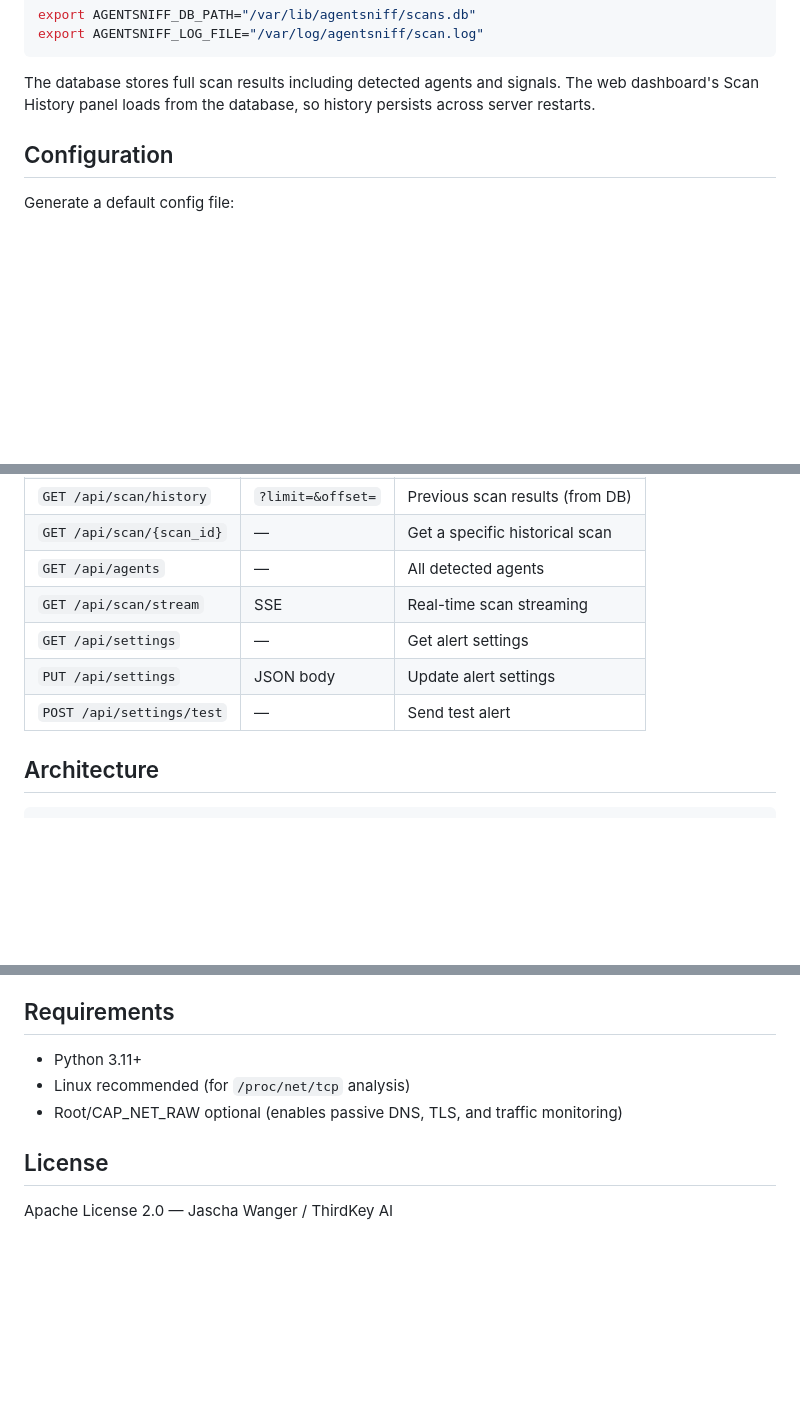
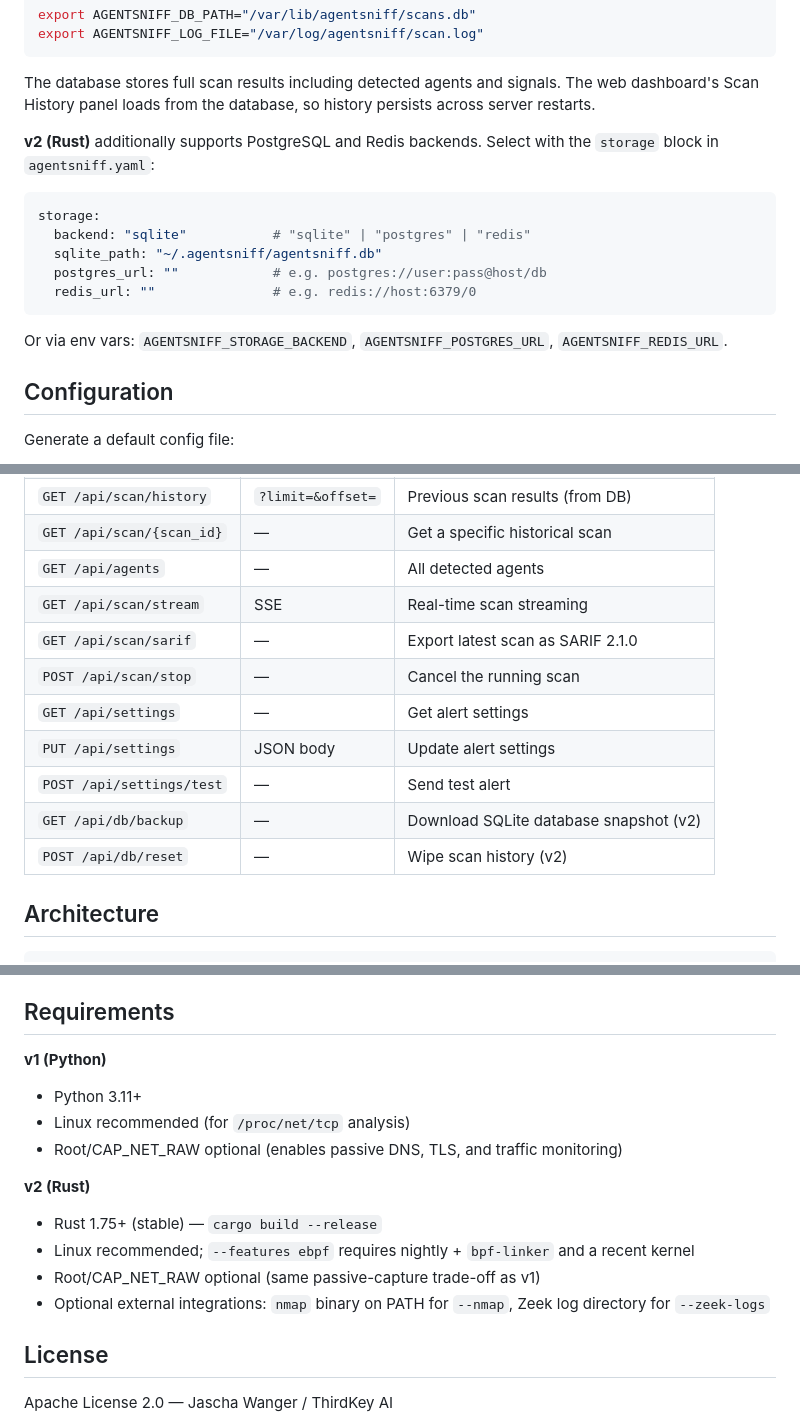
Before and after one commit to ThirdKeyAI/agentsniff, a Markdown page: README.md, 3 parts joined by grey strips. Rendered like a GitHub page; blank space fills up the shorter version.

````diff
--- a/README.md
+++ b/README.md
@@ -169,6 +204,18 @@ export AGENTSNIFF_LOG_FILE="/var/log/agentsniff/scan.log"
 ```
 
 The database stores full scan results including detected agents and signals. The web dashboard's Scan History panel loads from the database, so history persists across server restarts.
+
+**v2 (Rust)** additionally supports PostgreSQL and Redis backends. Select with the `storage` block in `agentsniff.yaml`:
+
+```yaml
+storage:
+  backend: "sqlite"           # "sqlite" | "postgres" | "redis"
+  sqlite_path: "~/.agentsniff/agentsniff.db"
+  postgres_url: ""            # e.g. postgres://user:pass@host/db
+  redis_url: ""               # e.g. redis://host:6379/0
+```
+
+Or via env vars: `AGENTSNIFF_STORAGE_BACKEND`, `AGENTSNIFF_POSTGRES_URL`, `AGENTSNIFF_REDIS_URL`.
 
 ## Configuration
 
@@ -264,9 +311,13 @@ When running `agentsniff serve`:
 | `GET /api/scan/{scan_id}` | — | Get a specific historical scan |
 | `GET /api/agents` | — | All detected agents |
 | `GET /api/scan/stream` | SSE | Real-time scan streaming |
+| `GET /api/scan/sarif` | — | Export latest scan as SARIF 2.1.0 |
+| `POST /api/scan/stop` | — | Cancel the running scan |
 | `GET /api/settings` | — | Get alert settings |
 | `PUT /api/settings` | JSON body | Update alert settings |
 | `POST /api/settings/test` | — | Send test alert |
+| `GET /api/db/backup` | — | Download SQLite database snapshot (v2) |
+| `POST /api/db/reset` | — | Wipe scan history (v2) |
 
 ## Architecture
 
@@ -301,9 +352,16 @@ AgentSniff complements the ThirdKey trust infrastructure:
 
 ## Requirements
 
+**v1 (Python)**
 - Python 3.11+
 - Linux recommended (for `/proc/net/tcp` analysis)
 - Root/CAP_NET_RAW optional (enables passive DNS, TLS, and traffic monitoring)
+
+**v2 (Rust)**
+- Rust 1.75+ (stable) — `cargo build --release`
+- Linux recommended; `--features ebpf` requires nightly + `bpf-linker` and a recent kernel
+- Root/CAP_NET_RAW optional (same passive-capture trade-off as v1)
+- Optional external integrations: `nmap` binary on PATH for `--nmap`, Zeek log directory for `--zeek-logs`
 
 ## License
 
````
Also changed, not shown: other parts of README.md (+36 -1 lines).
